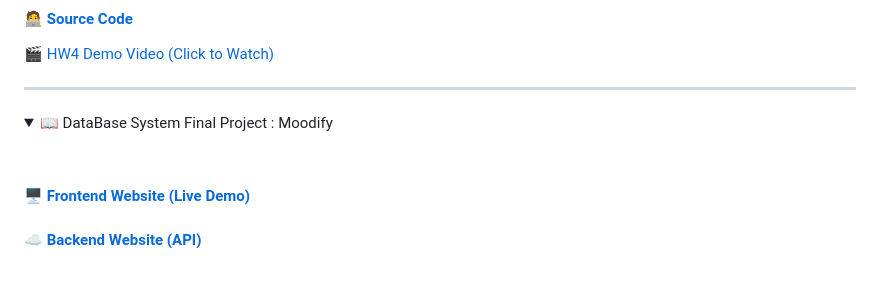
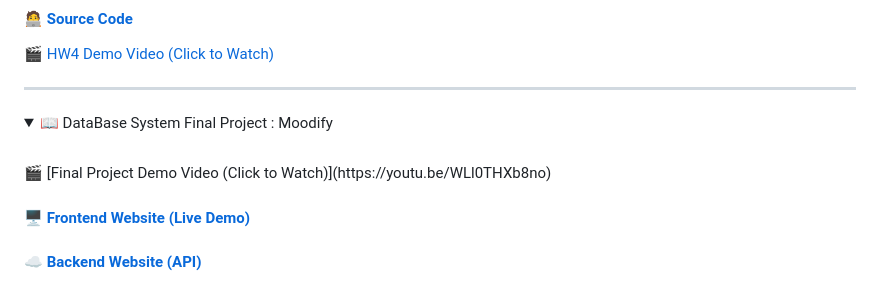
Before and after one commit to childe0905/11401database, a Markdown page: README.md, the part around the change. Drawn GitHub-style; folded sections open.

```diff
--- a/README.md
+++ b/README.md
@@ -150,6 +150,7 @@ food_order_system_v2/
 <summary>📖 DataBase System Final Project : Moodify</summary>
 
 <br>
+🎬 [Final Project Demo Video (Click to Watch)](https://youtu.be/WLl0THXb8no)
 
 #### 🖥️ [Frontend Website (Live Demo)](https://moodify-frontend-zhvm.onrender.com/)
 #### ☁️ [Backend Website (API)](https://moodify-backend-cj0a.onrender.com/)
```
